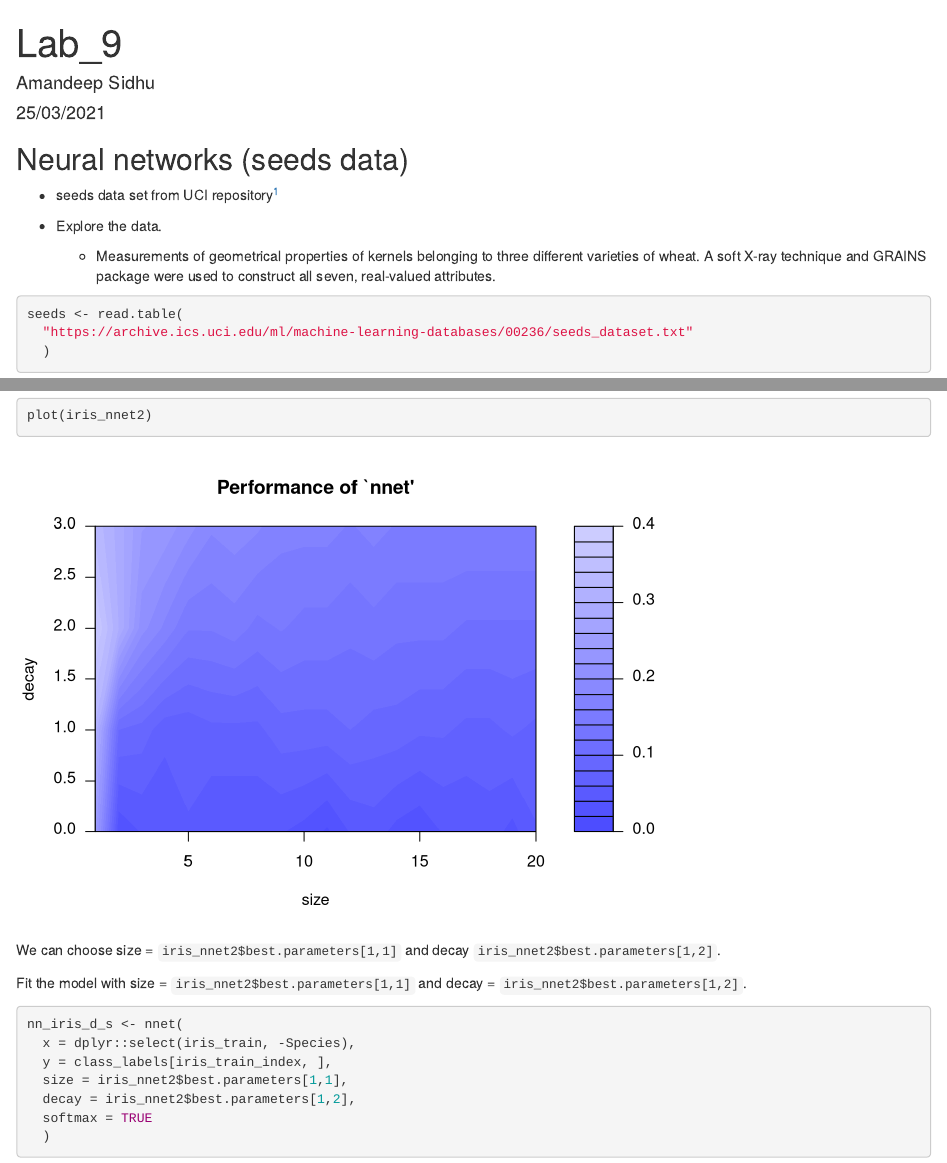
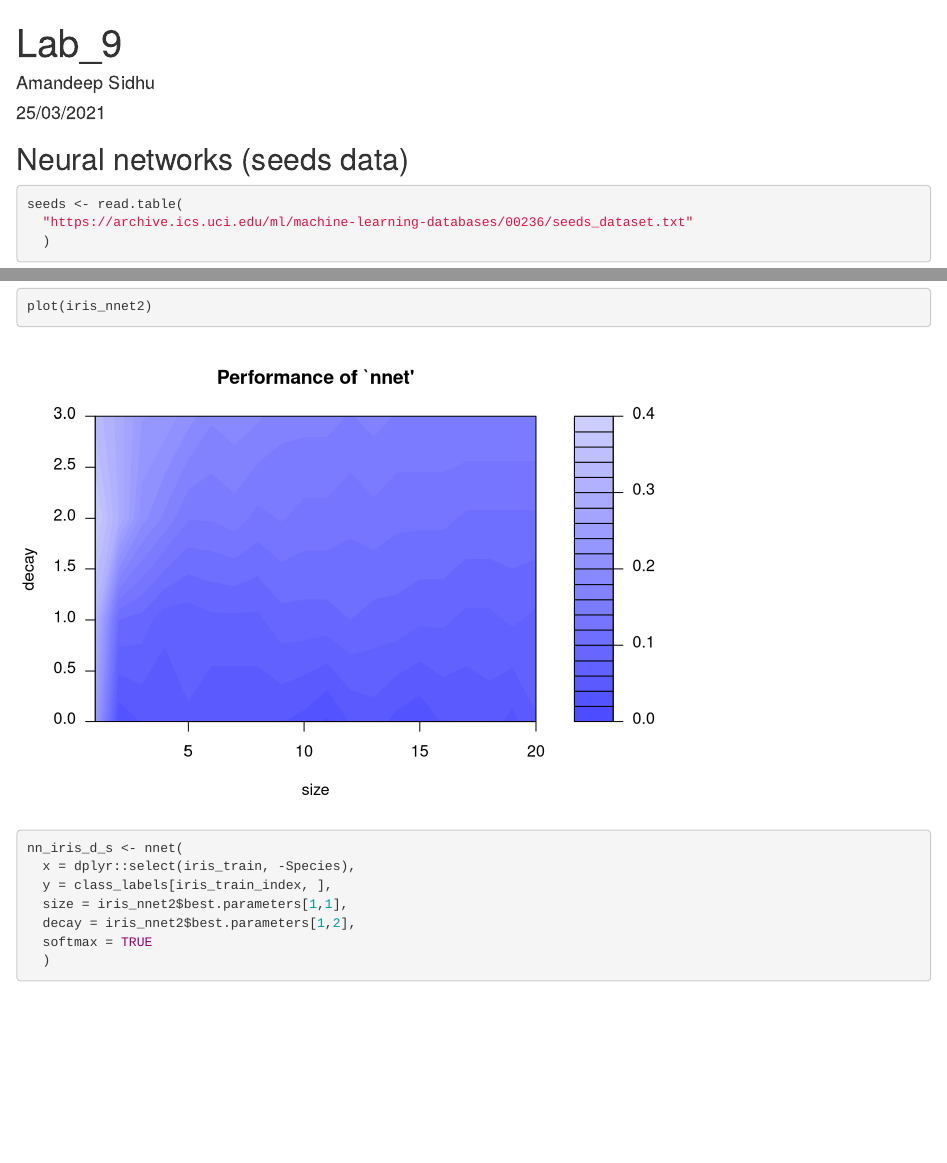
Before and after one commit to amansidhu21/Lab_9, an R Markdown document (Lab9.Rmd): the page in a window 1100 px wide, from its top, and a second part further down, joined at a grey line. Rendered offline with R 4.5, knitr and Pandoc, with nearby package versions; some code elsewhere in the file could not run offline.

Commit message:
changes for the chunk options

````diff
--- a/Lab9.Rmd
+++ b/Lab9.Rmd
@@ -13,11 +13,6 @@ library(kableExtra)
 
 ## Neural networks (seeds data)
 
-* seeds data set from UCI repository^[[
-seeds Data Set](https://archive.ics.uci.edu/ml/datasets/seeds)]
-* Explore the data.
-
-  * Measurements of geometrical properties of kernels belonging to three different varieties of wheat. A soft X-ray technique and GRAINS package were used to construct all seven, real-valued attributes.
 
 
 ```{r}
@@ -295,11 +287,6 @@ plot(iris_nnet2)
 
 
 
-We can choose size  = `iris_nnet2$best.parameters[1,1]` and decay `iris_nnet2$best.parameters[1,2]`.
-
-
-Fit the model with size  = `iris_nnet2$best.parameters[1,1]` and decay = `iris_nnet2$best.parameters[1,2]`.
-
 ```{r}
 nn_iris_d_s <- nnet(
   x = dplyr::select(iris_train, -Species),
````
Also changed, not shown: Lab9.Rmd (3 more changed lines).
